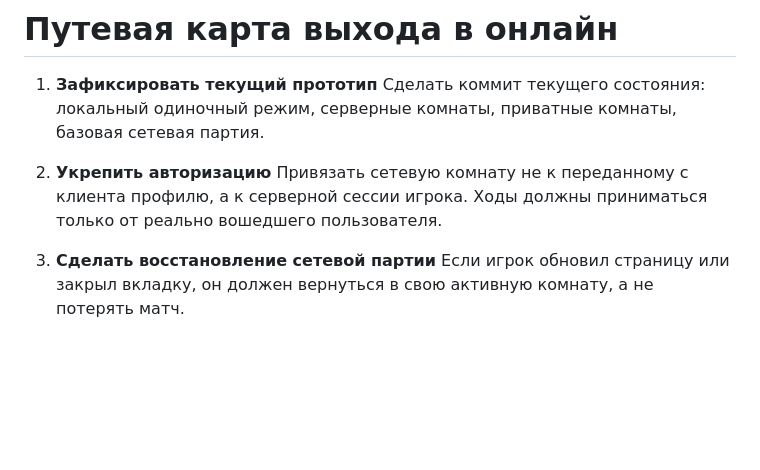
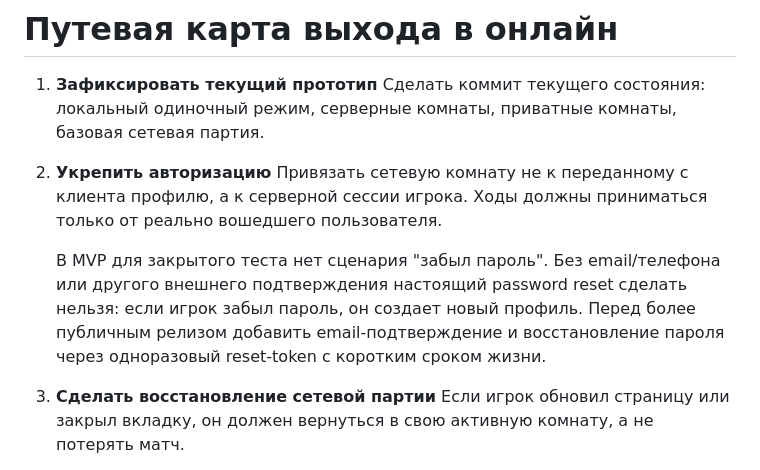
Before and after one commit to ChessTao/Chess-Legends, a Markdown page: ONLINE_RELEASE_ROADMAP.md, the part around the change. Drawn GitHub-style; blank space fills up the shorter version.

```diff
--- a/ONLINE_RELEASE_ROADMAP.md
+++ b/ONLINE_RELEASE_ROADMAP.md
@@ -5,6 +5,8 @@
 
 2. **Укрепить авторизацию**
    Привязать сетевую комнату не к переданному с клиента профилю, а к серверной сессии игрока. Ходы должны приниматься только от реально вошедшего пользователя.
+
+   В MVP для закрытого теста нет сценария "забыл пароль". Без email/телефона или другого внешнего подтверждения настоящий password reset сделать нельзя: если игрок забыл пароль, он создает новый профиль. Перед более публичным релизом добавить email-подтверждение и восстановление пароля через одноразовый reset-token с коротким сроком жизни.
 
 3. **Сделать восстановление сетевой партии**
    Если игрок обновил страницу или закрыл вкладку, он должен вернуться в свою активную комнату, а не потерять матч.
```
Also changed, not shown: DEPLOYMENT_PLAYBOOK.md (added, +117 -0 lines), Last preparations for online.md (+2 -0 lines).
